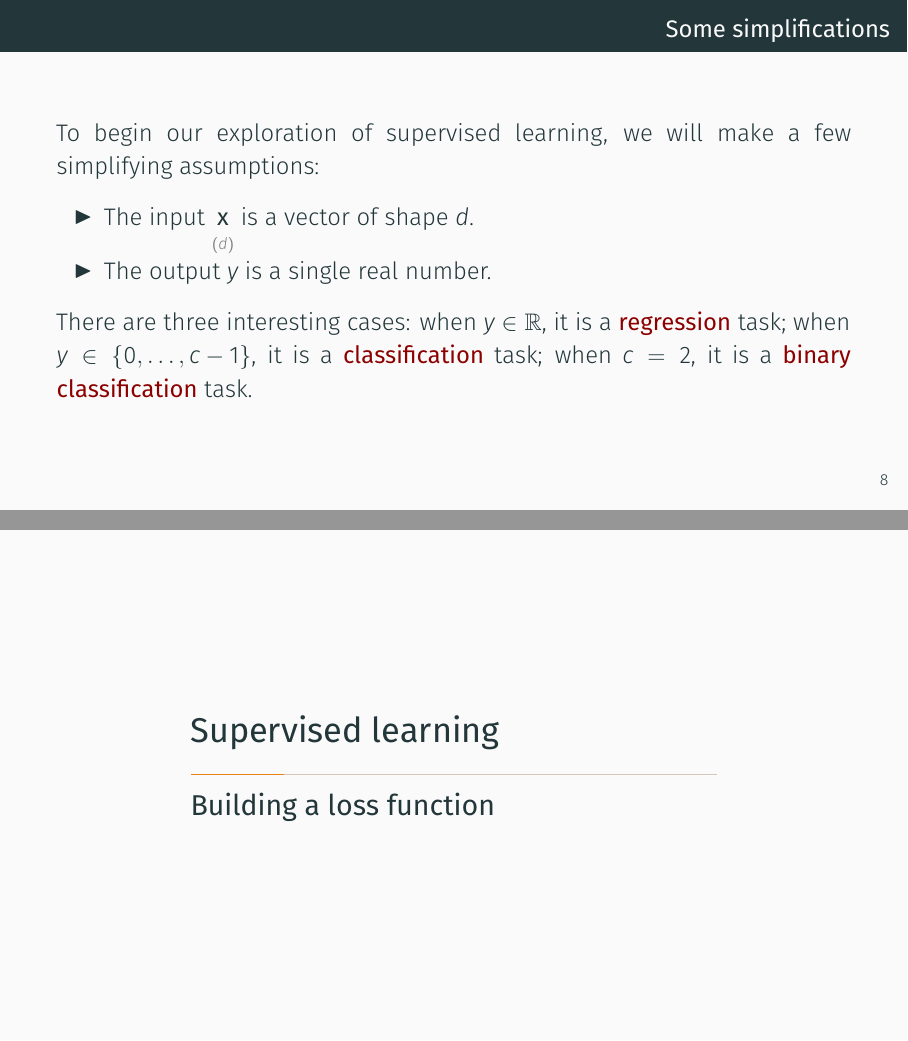
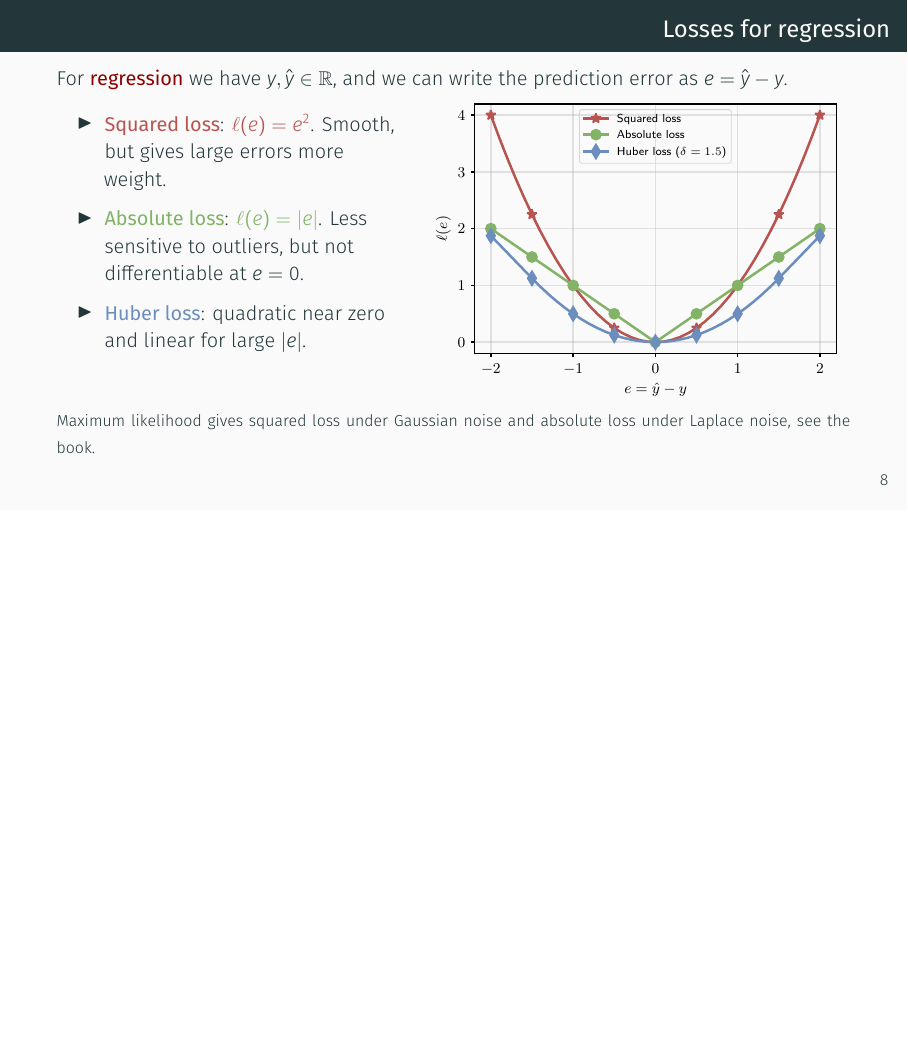
Before and after one commit to sscardapane/slides-nnds-2026, LaTeX slides (latex/Lecture_3_supervised_learning.tex): pages 10 and 11 of 52 before the commit and page 10 of 47 after it, the two joined at a grey line, the shorter picture padded with empty space. Compiled offline with XeLaTeX.

Commit message:
Consolidate regression loss discussion

```diff
--- a/latex/Lecture_3_supervised_learning.tex
+++ b/latex/Lecture_3_supervised_learning.tex
@@ -166,20 +166,29 @@
 
 \end{frame}
 
-\begin{frame}{Some simplifications}
+\begin{frame}{Losses for regression}
 
-	To begin our exploration of supervised learning, we will make a few simplifying assumptions:
-	%
-	\begin{itemize}
-		\item The input $\stackunder{\vc{x}}{\sss (d)}$ is a vector of shape $d$.
-		\item The output $y$ is a single real number.
-	\end{itemize}
-	%
-	There are three interesting cases: when $y \in \mathbb{R}$, it is a \myalert{regression} task; when $y \in \left\{0, \ldots, c-1\right\}$, it is a \myalert{classification} task; when $c=2$, it is a \myalert{binary classification} task.
+	\footnotesize
+	For \myalert{regression} we have $y,\hat{y}\in\mathbb{R}$, and we can write the prediction error as $e=\hat{y}-y$.
 
-\end{frame}
+	\begin{columns}[T,onlytextwidth]
+		\begin{column}{0.43\textwidth}
+			\begin{itemize}
+				\item \textcolor{drawred}{\textbf{Squared loss}}:
+				${\color{drawred}\ell(e)=e^2}$. Smooth, but gives large errors more weight.
 
-\subsection{Building a loss function}
+				\item \textcolor{drawgreen}{\textbf{Absolute loss}}:
+				${\color{drawgreen}\ell(e)=\lvert e\rvert}$. Less sensitive to outliers, but not differentiable at $e=0$.
 
-\begin{frame}{How to build a loss function?}
+				\item \textcolor{drawblue}{\textbf{Huber loss}}:
+				quadratic near zero and linear for large $\lvert e\rvert$.
+			\end{itemize}
+		\end{column}
+		\begin{column}{0.54\textwidth}
+			\centering
+			\includegraphics[width=0.94\linewidth]{images/lecture_3/loss_functions_regression.pdf}
+		\end{column}
+	\end{columns}
 
+	\vspace{0.15em}
+	{\scriptsize Maximum likelihood gives squared loss under Gaussian noise and absolute loss under Laplace noise, see the book.}
```
Also changed, not shown: latex/images/lecture_3/loss_functions_regression.pdf, pdf/Lecture_3_supervised_learning.pdf, latex/Lecture_3_supervised_learning.tex (45 more changed lines), 8 other files.
